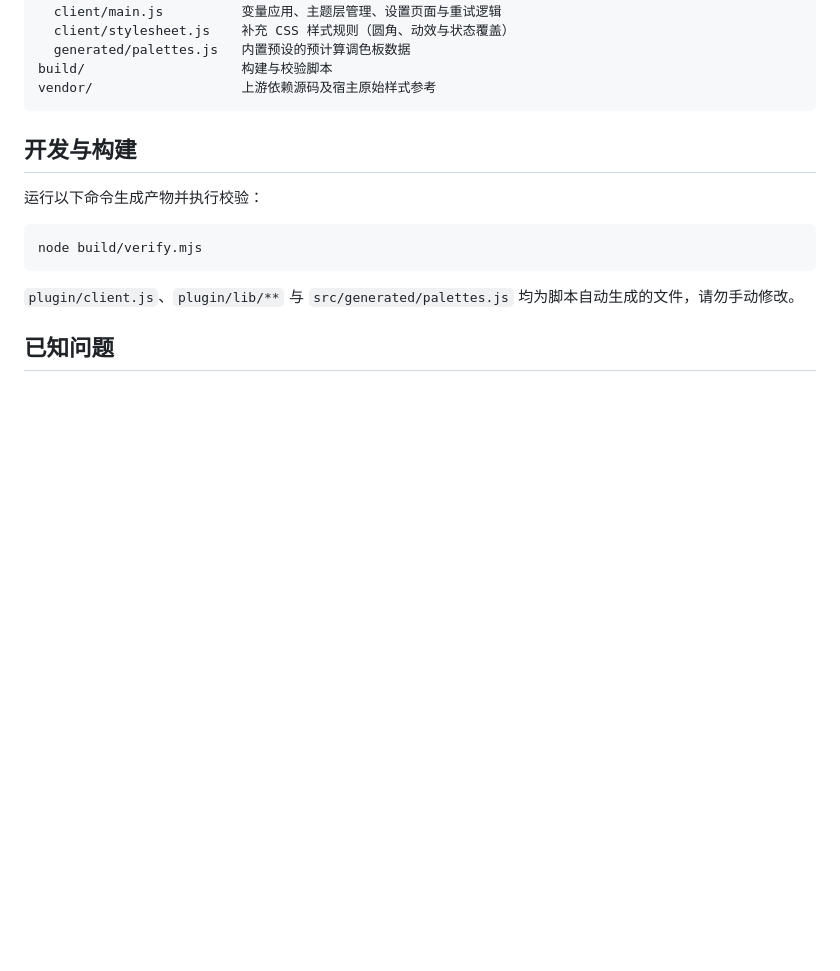
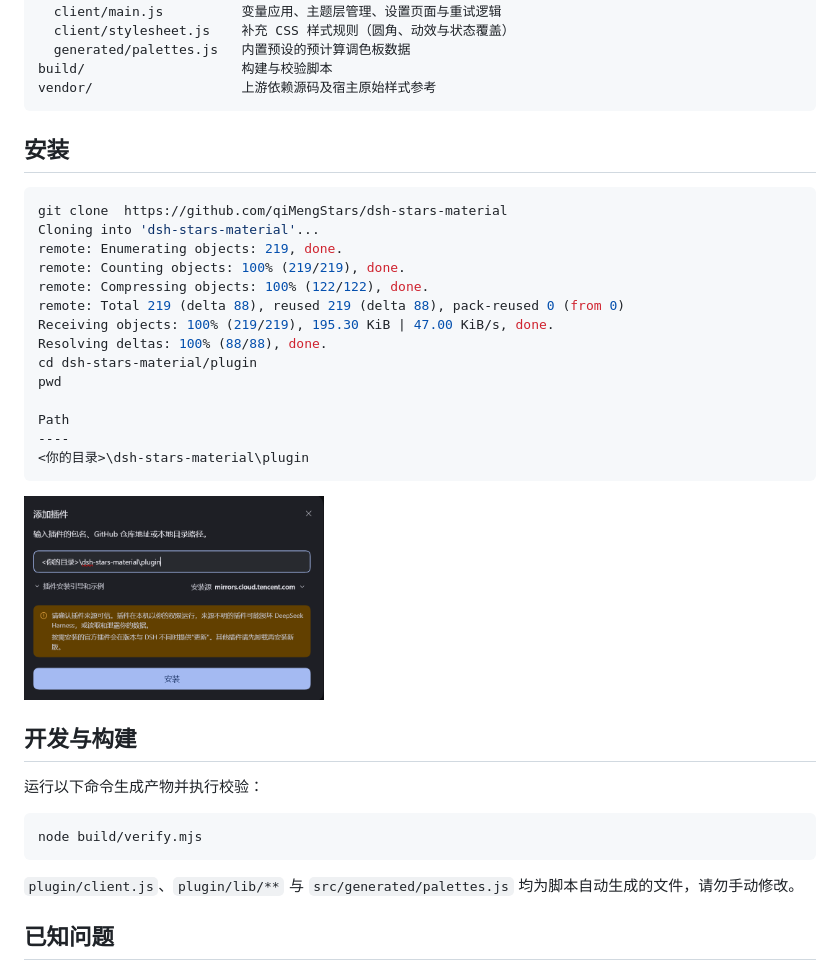
Before and after one commit to qiMengStars/dsh-stars-material, a Markdown page: README.md, the part around the change. Rendered like a GitHub page; pictures changed too: image.png (added); blank space fills up the shorter version.

Commit message:
docs(readme): Add installation guide

````diff
--- a/README.md
+++ b/README.md
@@ -35,6 +35,25 @@ src/                      插件源码
 build/                    构建与校验脚本
 vendor/                   上游依赖源码及宿主原始样式参考
 ```
+## 安装
+```powershell
+git clone  https://github.com/qiMengStars/dsh-stars-material
+Cloning into 'dsh-stars-material'...
+remote: Enumerating objects: 219, done.
+remote: Counting objects: 100% (219/219), done.
+remote: Compressing objects: 100% (122/122), done.
+remote: Total 219 (delta 88), reused 219 (delta 88), pack-reused 0 (from 0)
+Receiving objects: 100% (219/219), 195.30 KiB | 47.00 KiB/s, done.
+Resolving deltas: 100% (88/88), done.
+cd dsh-stars-material/plugin
+pwd
+
+Path
+----
+<你的目录>\dsh-stars-material\plugin
+```
+<img src="image.png" width="300" />
+
 
 ## 开发与构建
 
````
